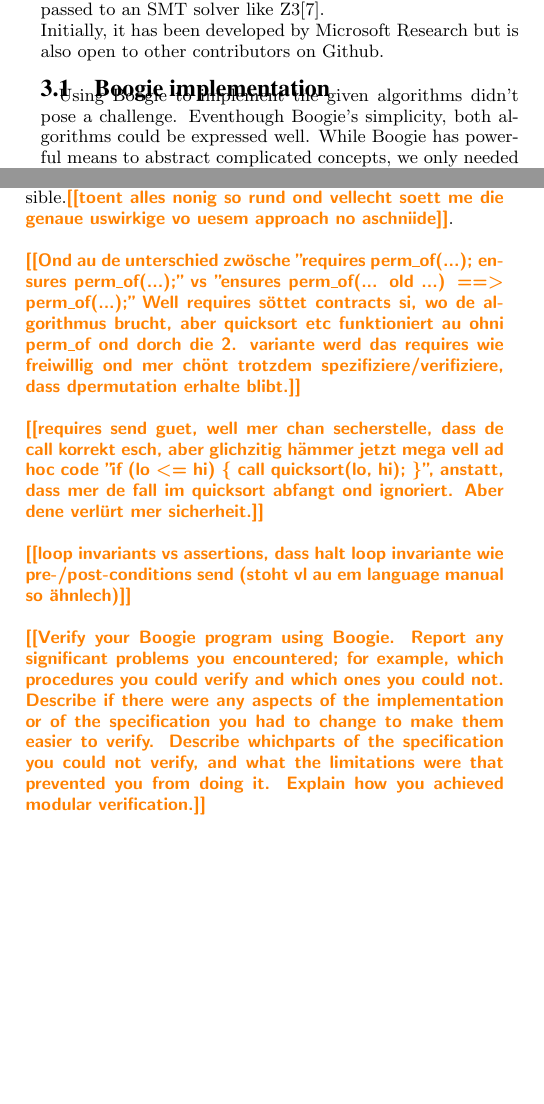
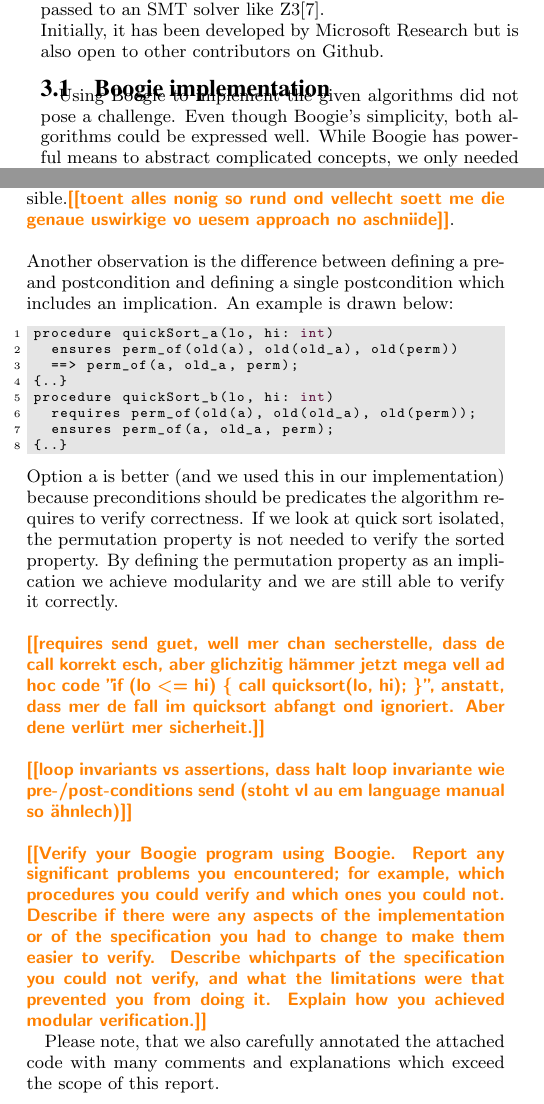
Before and after one commit to BenWeber42/sv-project, a LaTeX document (report/report.tex): two parts of the columns of pages 1 and 2 of 3, joined at a grey line, cut so that both start at the same text, the shorter picture padded with empty space. Compiled offline with pdfLaTeX.

Commit message:
report: boogie verification

```diff
--- a/report/report.tex
+++ b/report/report.tex
@@ -181,14 +181,12 @@ Initially, it has been developed by Microsoft Research but is also open to other
 
 \subsection{Boogie implementation}
 
-Using Boogie to implement the given algorithms didn't pose a challenge.
-Eventhough Boogie's simplicity, both algorithms could be expressed well.
+Using Boogie to implement the given algorithms did not pose a challenge.
+Even though Boogie's simplicity, both algorithms could be expressed well.
 While Boogie has powerful means to abstract complicated concepts, we only
-needed some very simple language structures of Boogie to express an array to be
-sorted.\\
+needed some very simple language structures of Boogie to express an array to be sorted.\\
 One particular interesting design choice was to implement the partition step
-of the quicksort algorithms in such a way that it could be reused by the bucketsort
-algorithm.\\
+of the quicksort algorithms in such a way that it could be reused by the bucketsort algorithm.\\
 This simplified the implementation due to the additional code reuse and didn't
 make the verification or speficiation more complicated.
 
@@ -273,8 +271,19 @@ If we change the \texttt{while(true)} in line 4 to \texttt{while(false)} boogie
 \\\\
 We also found the fact that we can not define pre conditions for functions limiting. Taking the example of \texttt{sorted()}, we would have liked to require an $N \leq 2$ because we handle the case of the empty and list of length 1 separately. Due to the way we defined \texttt{sorted()} it currently returns false for these special cases which is not ideal as we have false positives for \texttt{!sorted} (exactly these two cases, \texttt{N==0} and \texttt{N==1}). A precondition would allow us to define a property in a similar fashion as zero-division \texttt{x/0} is defined to be not possible.\todo{toent alles nonig so rund ond vellecht soett me die genaue uswirkige vo uesem approach no aschniide}.
 \\\\
-\todo{Ond au de unterschied zwösche "requires perm\_of(...); ensures perm\_of(...);" vs "ensures perm\_of(... old  ...) ==> perm\_of(...);"
-Well requires söttet contracts si, wo de algorithmus brucht, aber quicksort etc funktioniert au ohni perm\_of ond dorch die 2. variante werd das requires wie freiwillig ond mer chönt trotzdem spezifiziere/verifiziere, dass dpermutation erhalte blibt.}
+Another observation is the difference between defining a pre- and postcondition and defining a single postcondition which includes an implication.
+An example is drawn below:
+\begin{lstlisting}
+procedure quickSort_a(lo, hi: int)
+  ensures perm_of(old(a), old(old_a), old(perm))
+  ==> perm_of(a, old_a, perm);
+{..}
+procedure quickSort_b(lo, hi: int)
+  requires perm_of(old(a), old(old_a), old(perm));
+  ensures perm_of(a, old_a, perm);
+{..}
+\end{lstlisting}
+Option a is better (and we used this in our implementation) because preconditions should be predicates the algorithm requires to verify correctness. If we look at quick sort isolated, the permutation property is not needed to verify the sorted property. By defining the permutation property as an implication we achieve modularity and we are still able to verify it correctly.
 \\\\
 \todo{requires send guet, well mer chan secherstelle, dass de call korrekt esch, aber glichzitig hämmer jetzt mega vell ad hoc code "if (lo <= hi) \{ call quicksort(lo, hi); \}", anstatt, dass mer de fall im quicksort abfangt ond ignoriert. Aber dene verlürt mer sicherheit.}
 \\\\
@@ -286,3 +295,4 @@ and which ones you could not. Describe if there were any aspects of the implemen
 or of the specification you had to change to make them easier to verify. Describe whichparts of the specification you could not verify, and what the limitations were that
 prevented you from doing it. Explain how you achieved modular verification.}
 
+Please note, that we also carefully annotated the attached code with many comments and explanations which exceed the scope of this report.
```
Also changed, not shown: report/report.tex (18 more changed lines).
